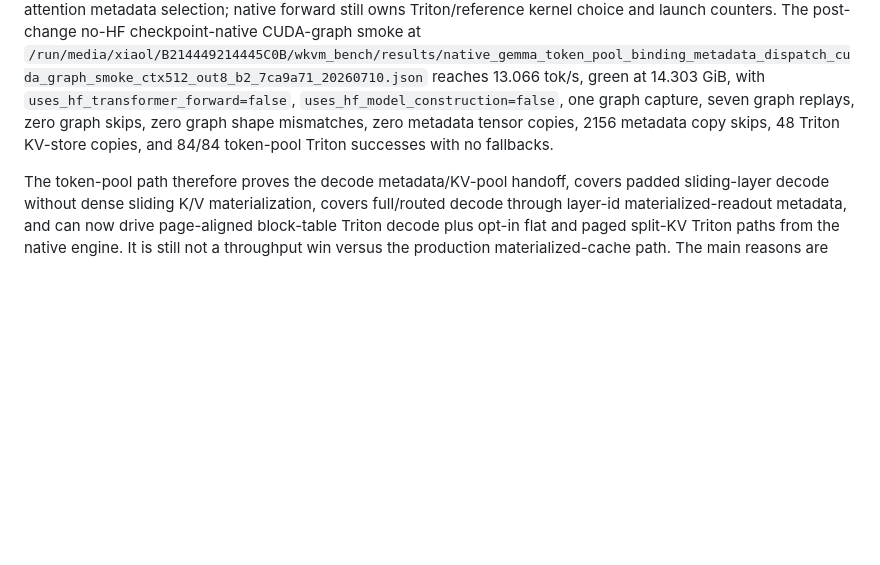
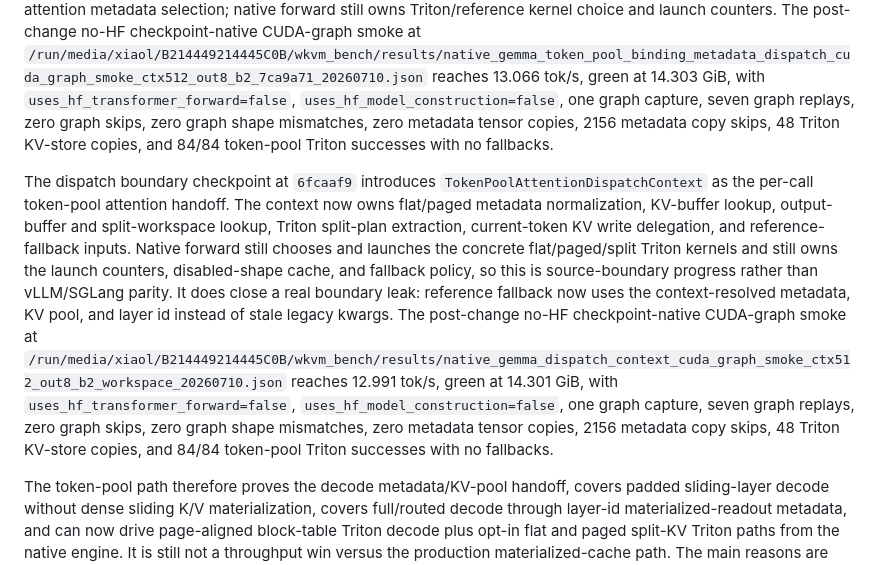
Before and after one commit to xiaol/wkvm, a Markdown page: experiments/results/gemma_native_vllm_sglang_current_compare_20260708.md, the part around the change. Rendered like a GitHub page; blank space fills up the shorter version.

Commit message:
Document token-pool dispatch context checkpoint

```diff
--- a/experiments/results/gemma_native_vllm_sglang_current_compare_20260708.md
+++ b/experiments/results/gemma_native_vllm_sglang_current_compare_20260708.md
@@ -527,6 +527,8 @@ The binding/plan boundary now also owns KV-buffer lookup for token-pool Triton a
 
 The binding/plan boundary now owns flat-vs-paged metadata dispatch normalization as well. `TokenPoolAttentionBinding.attention_metadata_for_dispatch()` and `TokenPoolAttentionPlan.attention_metadata_for_dispatch()` decide which metadata object is the flat fallback and which is the paged/block-table dispatch source, while native forward only uses the plan hook and keeps the old direct-argument normalization as a compatibility fallback. This is another incremental move toward backend-owned attention metadata selection; native forward still owns Triton/reference kernel choice and launch counters. The post-change no-HF checkpoint-native CUDA-graph smoke at `/run/media/xiaol/B214449214445C0B/wkvm_bench/results/native_gemma_token_pool_binding_metadata_dispatch_cuda_graph_smoke_ctx512_out8_b2_7ca9a71_20260710.json` reaches 13.066 tok/s, green at 14.303 GiB, with `uses_hf_transformer_forward=false`, `uses_hf_model_construction=false`, one graph capture, seven graph replays, zero graph skips, zero graph shape mismatches, zero metadata tensor copies, 2156 metadata copy skips, 48 Triton KV-store copies, and 84/84 token-pool Triton successes with no fallbacks.
 
+The dispatch boundary checkpoint at `6fcaaf9` introduces `TokenPoolAttentionDispatchContext` as the per-call token-pool attention handoff. The context now owns flat/paged metadata normalization, KV-buffer lookup, output-buffer and split-workspace lookup, Triton split-plan extraction, current-token KV write delegation, and reference-fallback inputs. Native forward still chooses and launches the concrete flat/paged/split Triton kernels and still owns the launch counters, disabled-shape cache, and fallback policy, so this is source-boundary progress rather than vLLM/SGLang parity. It does close a real boundary leak: reference fallback now uses the context-resolved metadata, KV pool, and layer id instead of stale legacy kwargs. The post-change no-HF checkpoint-native CUDA-graph smoke at `/run/media/xiaol/B214449214445C0B/wkvm_bench/results/native_gemma_dispatch_context_cuda_graph_smoke_ctx512_out8_b2_workspace_20260710.json` reaches 12.991 tok/s, green at 14.301 GiB, with `uses_hf_transformer_forward=false`, `uses_hf_model_construction=false`, one graph capture, seven graph replays, zero graph skips, zero graph shape mismatches, zero metadata tensor copies, 2156 metadata copy skips, 48 Triton KV-store copies, and 84/84 token-pool Triton successes with no fallbacks.
+
 The token-pool path therefore proves the decode metadata/KV-pool handoff, covers padded sliding-layer decode without dense sliding K/V materialization, covers full/routed decode through layer-id materialized-readout metadata, and can now drive page-aligned block-table Triton decode plus opt-in flat and paged split-KV Triton paths from the native engine. It is still not a throughput win versus the production materialized-cache path. The main reasons are visible in the implementation and metrics: CUDA graph replay now works but is slower than eager no-graph token-pool decode, the reference path gathers and loops over rows when fallback is needed, the current auto-persistent/page-reclaim B8 token-pool row reaches 213.488 tok/s but still trails dense no-graph at 228.219 tok/s, paged split-KV is correct but slower than the current paged tensor path on the measured B8 row, and full/routed coverage still starts from a materialized routed readout plus token-pool slot backfill rather than a native paged/ragged layout.
 
 This is still not comparable to vLLM/SGLang as a native high-throughput inference engine. The main remaining gaps are:
```
